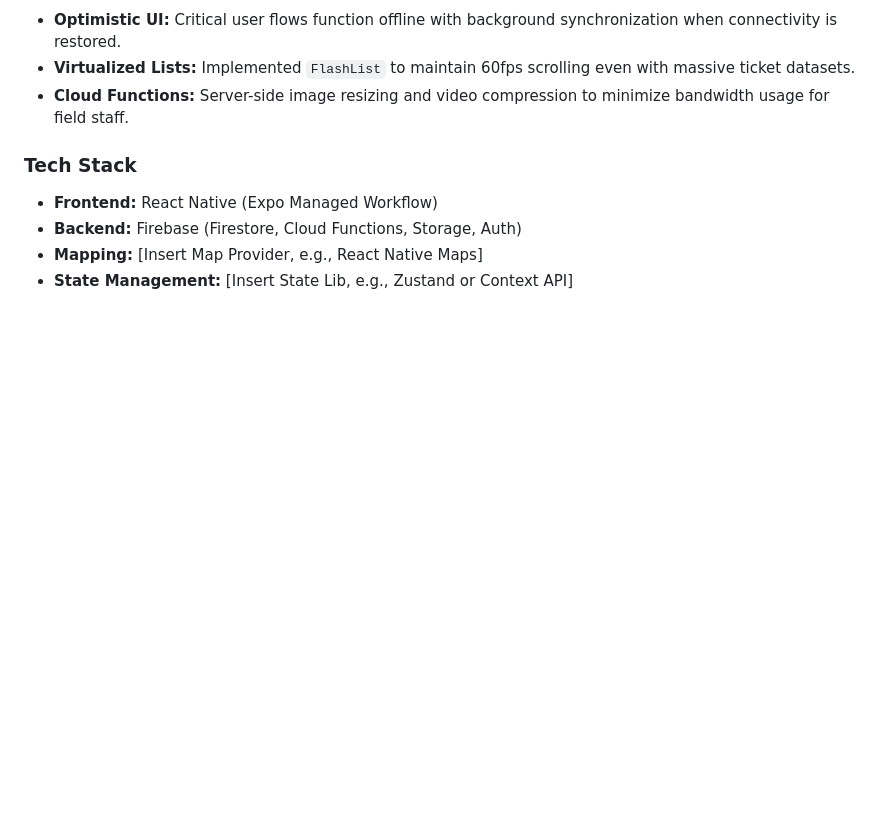
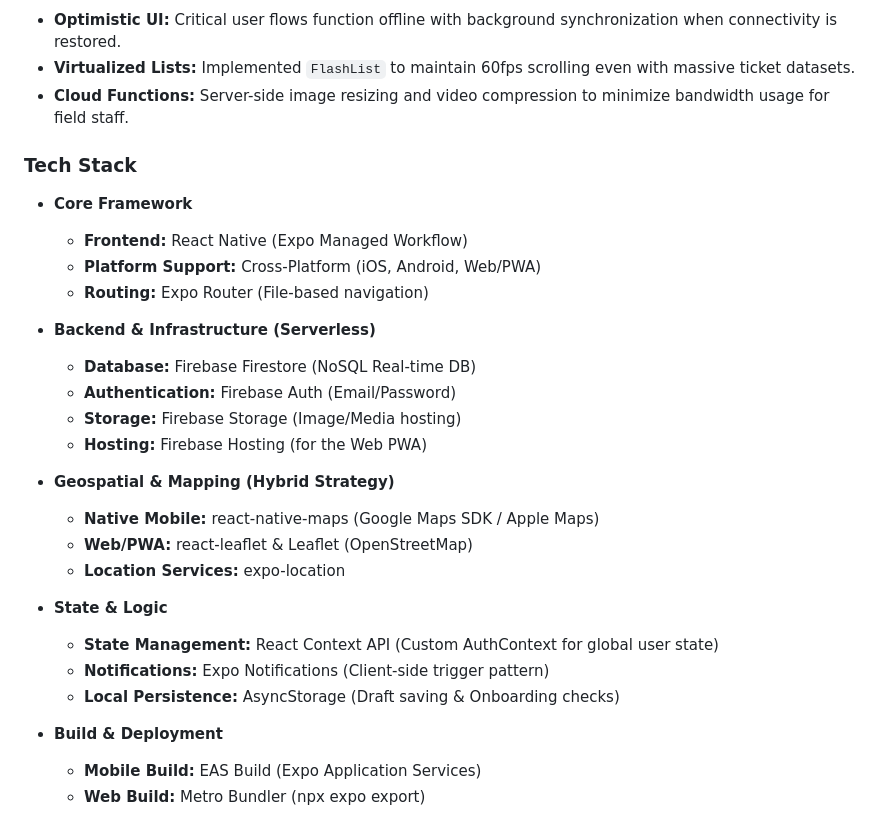
Before and after one commit to sospeterkedogo/CityFix-NorthamptonCouncil, a Markdown page: README.md, the part around the change. Rendered like a GitHub page; blank space fills up the shorter version.

Commit message:
docs: expand and detail the project's tech stack in README.md

```diff
--- a/README.md
+++ b/README.md
@@ -109,7 +109,27 @@ The core of City Fix is a strictly typed state machine that governs the lifecycl
 * **Cloud Functions:** Server-side image resizing and video compression to minimize bandwidth usage for field staff.
 
 ### Tech Stack
-* **Frontend:** React Native (Expo Managed Workflow)
-* **Backend:** Firebase (Firestore, Cloud Functions, Storage, Auth)
-* **Mapping:** [Insert Map Provider, e.g., React Native Maps]
-* **State Management:** [Insert State Lib, e.g., Zustand or Context API]
+* **Core Framework**
+    * **Frontend:** React Native (Expo Managed Workflow)
+    * **Platform Support:** Cross-Platform (iOS, Android, Web/PWA)
+    * **Routing:** Expo Router (File-based navigation)
+
+* **Backend & Infrastructure (Serverless)**
+    * **Database:** Firebase Firestore (NoSQL Real-time DB)
+    * **Authentication:** Firebase Auth (Email/Password)
+    * **Storage:** Firebase Storage (Image/Media hosting)
+    * **Hosting:** Firebase Hosting (for the Web PWA)
+
+* **Geospatial & Mapping (Hybrid Strategy)**
+    * **Native Mobile:** react-native-maps (Google Maps SDK / Apple Maps)
+    * **Web/PWA:** react-leaflet & Leaflet (OpenStreetMap)
+    * **Location Services:** expo-location
+
+* **State & Logic**
+    * **State Management:** React Context API (Custom AuthContext for global user state)
+    * **Notifications:** Expo Notifications (Client-side trigger pattern)
+    * **Local Persistence:** AsyncStorage (Draft saving & Onboarding checks)
+
+* **Build & Deployment**
+    * **Mobile Build:** EAS Build (Expo Application Services)
+    * **Web Build:** Metro Bundler (npx expo export)
```
